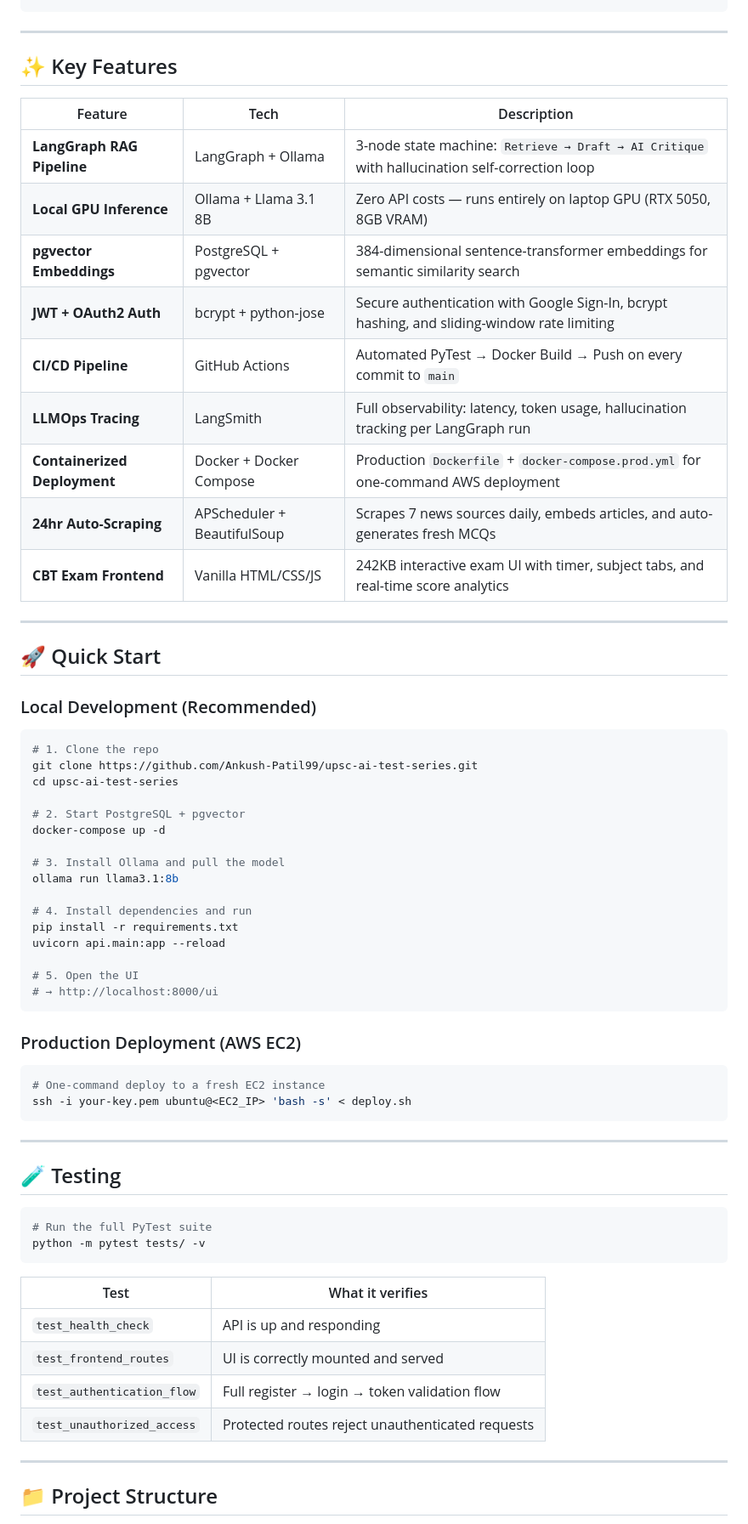
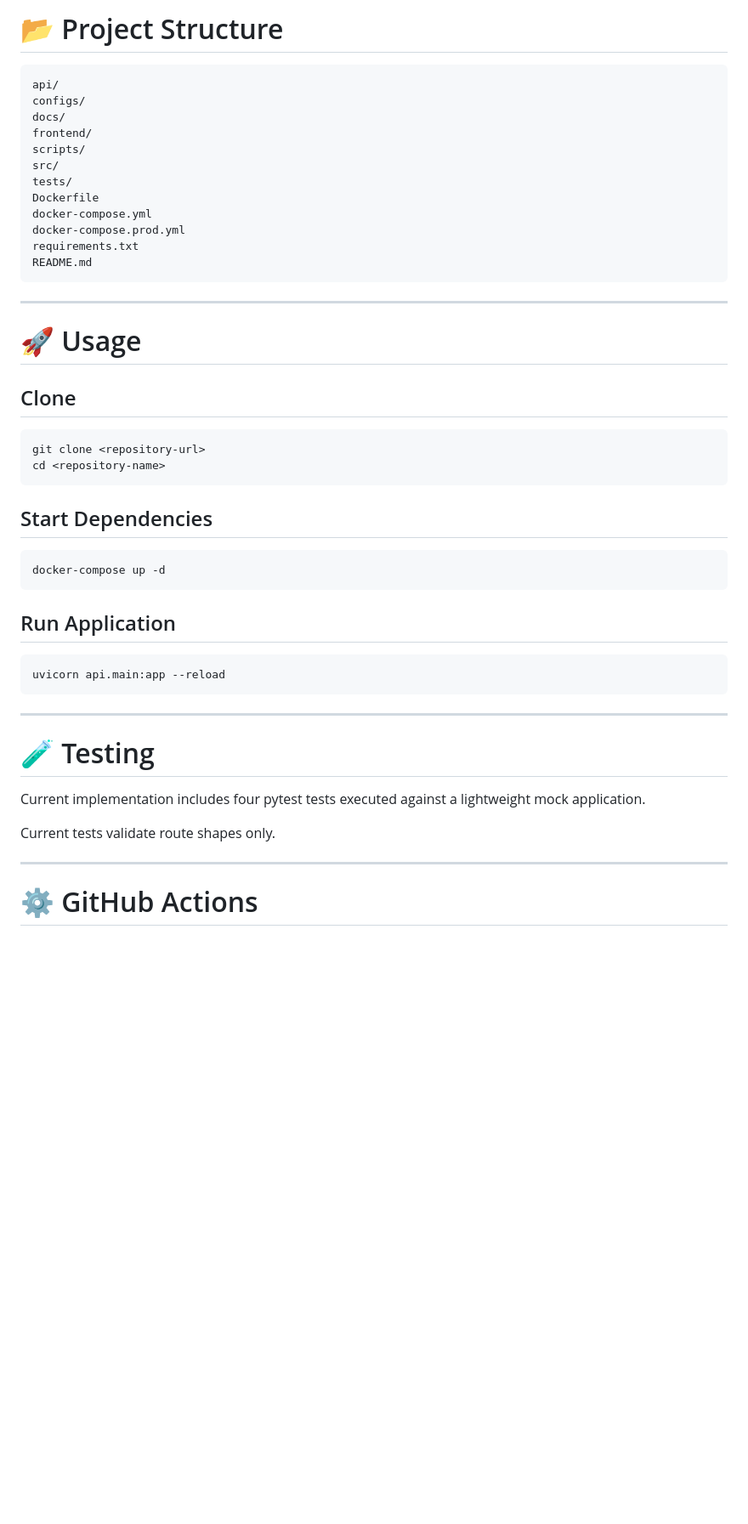
Before and after one commit to Ankush-Patil99/upsc-ai-test-series, a Markdown page: README.md, the part around one of its changes. Shown at 85% size. Rendered like a GitHub page; blank space fills up the shorter version.

````diff
--- a/README.md
+++ b/README.md
@@ -44,70 +165,52 @@
+# 📂 Project Structure
+
+```text
+api/
+configs/
+docs/
+frontend/
+scripts/
+src/
+tests/
+Dockerfile
+docker-compose.yml
+docker-compose.prod.yml
+requirements.txt
+README.md
 ```
 
 ---
 
-## ✨ Key Features
+# 🚀 Usage
 
-| Feature | Tech | Description |
-|---|---|---|
-| **LangGraph RAG Pipeline** | LangGraph + Ollama | 3-node state machine: `Retrieve → Draft → AI Critique` with hallucination self-correction loop |
-| **Local GPU Inference** | Ollama + Llama 3.1 8B | Zero API costs — runs entirely on laptop GPU (RTX 5050, 8GB VRAM) |
-| **pgvector Embeddings** | PostgreSQL + pgvector | 384-dimensional sentence-transformer embeddings for semantic similarity search |
-| **JWT + OAuth2 Auth** | bcrypt + python-jose | Secure authentication with Google Sign-In, bcrypt hashing, and sliding-window rate limiting |
-| **CI/CD Pipeline** | GitHub Actions | Automated PyTest → Docker Build → Push on every commit to `main` |
-| **LLMOps Tracing** | LangSmith | Full observability: latency, token usage, hallucination tracking per LangGraph run |
-| **Containerized Deployment** | Docker + Docker Compose | Production `Dockerfile` + `docker-compose.prod.yml` for one-command AWS deployment |
-| **24hr Auto-Scraping** | APScheduler + BeautifulSoup | Scrapes 7 news sources daily, embeds articles, and auto-generates fresh MCQs |
-| **CBT Exam Frontend** | Vanilla HTML/CSS/JS | 242KB interactive exam UI with timer, subject tabs, and real-time score analytics |
-
----
-
-## 🚀 Quick Start
-
-### Local Development (Recommended)
+## Clone
 
 ```bash
-# 1. Clone the repo
-git clone https://github.com/Ankush-Patil99/upsc-ai-test-series.git
-cd upsc-ai-test-series
-
-# 2. Start PostgreSQL + pgvector
-docker-compose up -d
-
-# 3. Install Ollama and pull the model
-ollama run llama3.1:8b
-
-# 4. Install dependencies and run
-pip install -r requirements.txt
-uvicorn api.main:app --reload
-
-# 5. Open the UI
-# → http://localhost:8000/ui
+git clone <repository-url>
+cd <repository-name>
 ```
 
-### Production Deployment (AWS EC2)
+## Start Dependencies
 
 ```bash
-# One-command deploy to a fresh EC2 instance
-ssh -i your-key.pem ubuntu@<EC2_IP> 'bash -s' < deploy.sh
+docker-compose up -d
+```
+
+## Run Application
+
+```bash
+uvicorn api.main:app --reload
 ```
 
 ---
 
-## 🧪 Testing
+# 🧪 Testing
 
-```bash
-# Run the full PyTest suite
-python -m pytest tests/ -v
-```
+Current implementation includes four pytest tests executed against a lightweight mock application.
 
-| Test | What it verifies |
-|---|---|
-| `test_health_check` | API is up and responding |
-| `test_frontend_routes` | UI is correctly mounted and served |
-| `test_authentication_flow` | Full register → login → token validation flow |
-| `test_unauthorized_access` | Protected routes reject unauthenticated requests |
+Current tests validate route shapes only.
 
 ---
 
-## 📁 Project Structure
+# ⚙️ GitHub Actions
 
````
Also changed, not shown: other parts of README.md (+216 -76 lines).
